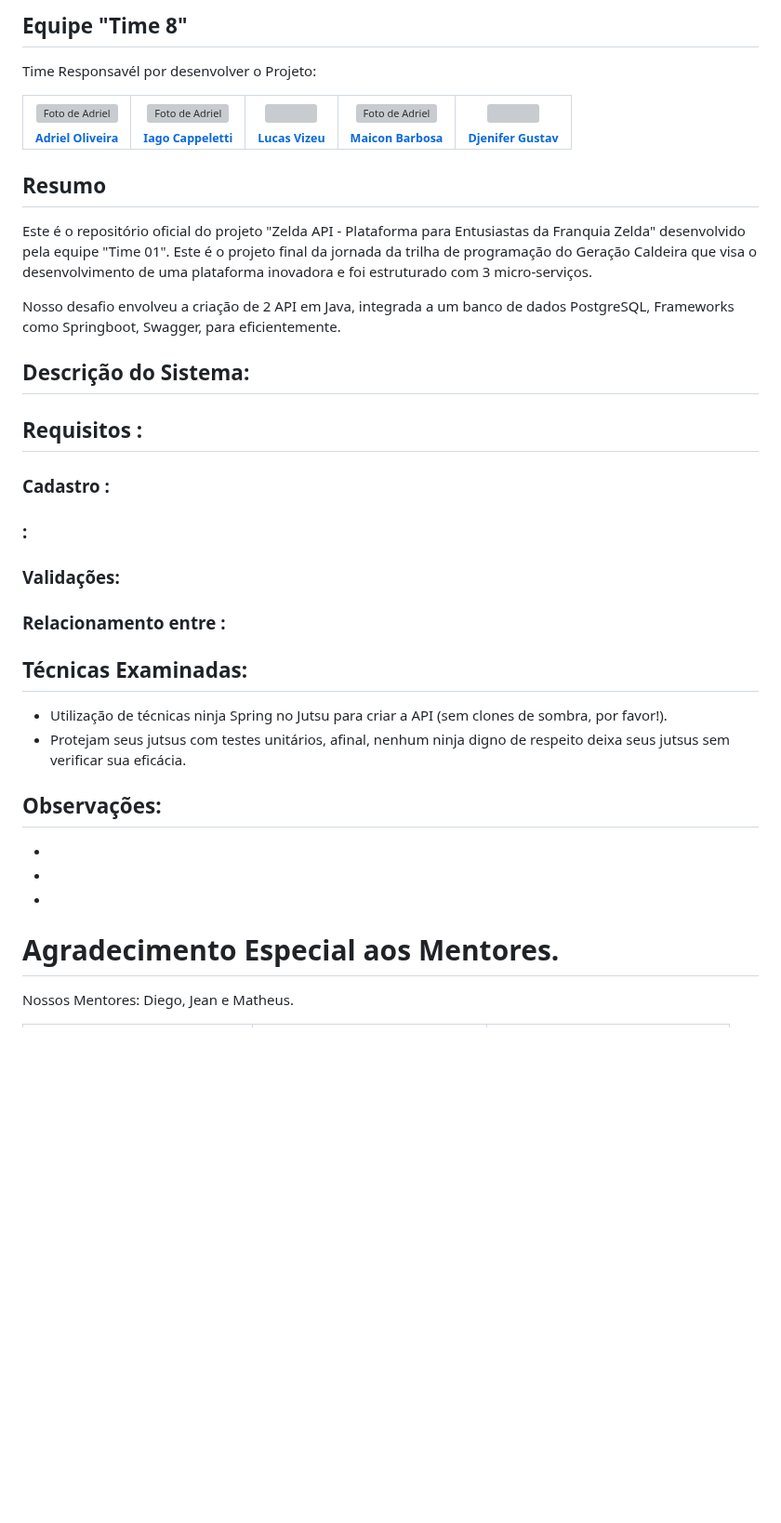
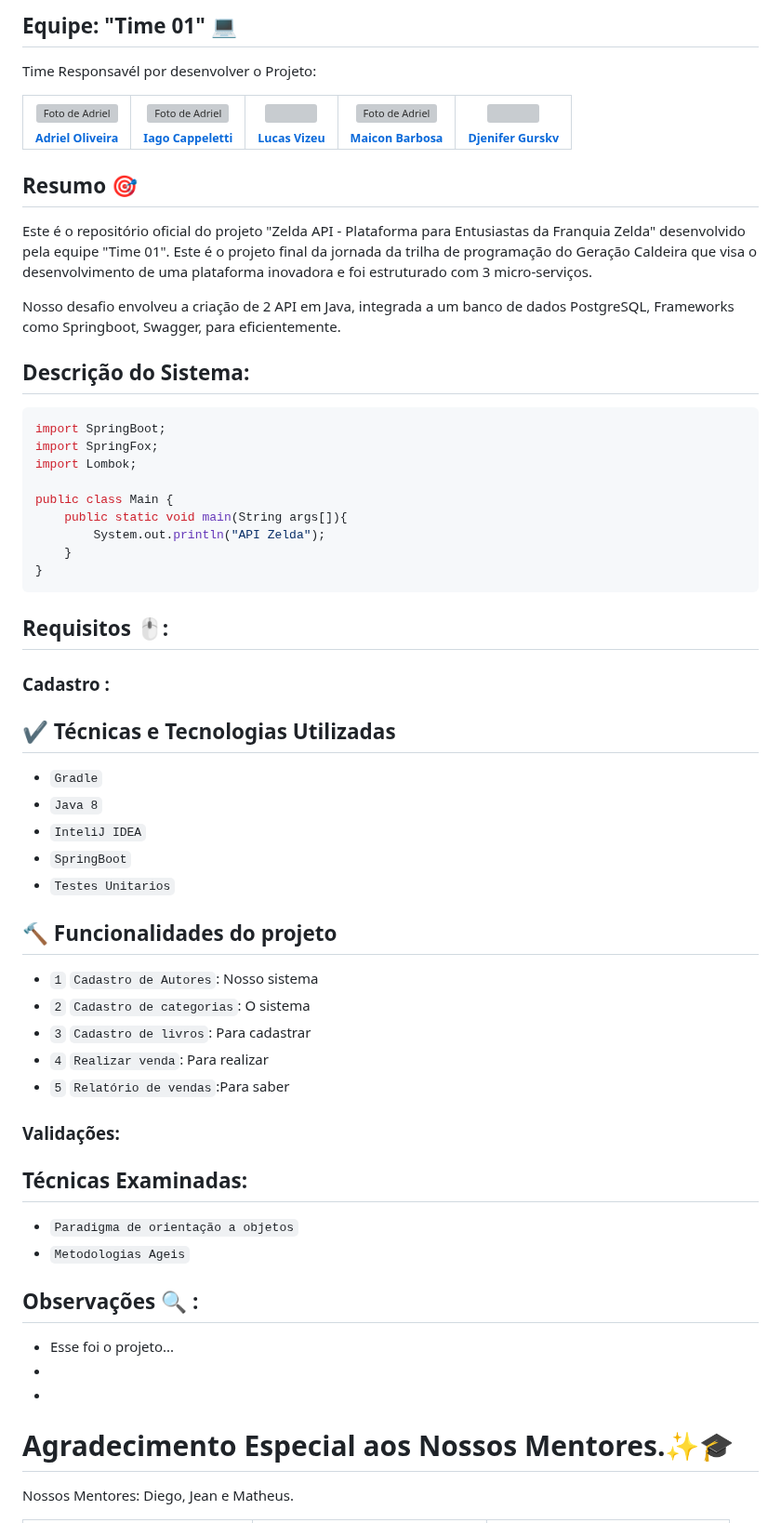
Before and after one commit to AdrielZe/Plataforma-Zelda-API-Caldeira, a Markdown page: README.md, the part around one of its changes. Shown at 93% size. Drawn GitHub-style; blank space fills up the shorter version; grey boxes are pictures that could not be loaded.

Commit message:
Update README.md V2
Colocando todos os campos e efeitos

````diff
--- a/README.md
+++ b/README.md
@@ -11,5 +9,5 @@
 
-## Equipe "Time 8"
+<h2>Equipe: "Time 01" 💻</h2>
 
 
 Time Responsavél por desenvolver o Projeto:
@@ -52,14 +50,14 @@ Time Responsavél por desenvolver o Projeto:
       <a href="#">
         <img src="https://avatars.githubusercontent.com/u/102686979?v=4" width="100px; alt="Djenifer Gustav"/><br>
         <sub>
-          <b>Djenifer Gustav</b>
+          <b>Djenifer Gurskv</b>
         </sub>
       </a>
     </td>
   </tr>
 </table>
 
-## Resumo
+## Resumo 🎯
 
 Este é o repositório oficial do projeto "Zelda API - Plataforma para Entusiastas da Franquia Zelda" desenvolvido pela equipe "Time 01". Este é o projeto final da jornada da trilha de programação do Geração Caldeira que visa o desenvolvimento de uma plataforma inovadora e foi estruturado com 3 micro-serviços.
 
@@ -69,36 +67,55 @@ Nosso desafio envolveu a criação de 2 API em Java, integrada a um banco de dad
 
 ## Descrição do Sistema:
 
+```java
+import SpringBoot;
+import SpringFox;
+import Lombok;
+
+public class Main {
+    public static void main(String args[]){
+        System.out.println("API Zelda");
+    }
+}
+```
+
+## Requisitos 🖱️:
 
 
-## Requisitos :
-
 ### Cadastro :
+## ✔️ Técnicas e Tecnologias Utilizadas
+- ``Gradle``
+- ``Java 8``
+- ``InteliJ IDEA``
+- ``SpringBoot``
+- ``Testes Unitarios``
 
 
+## 🔨 Funcionalidades do projeto
 
-### :
+- `1` `Cadastro de Autores`: Nosso sistema
+- `2` `Cadastro de categorias`: O sistema
+- `3` `Cadastro de livros`: Para cadastrar
+- `4` `Realizar venda`: Para realizar
+- `5` `Relatório de vendas`:Para saber
 
 
 ### Validações:
 
 
-### Relacionamento entre :
-
-
 
 ## Técnicas Examinadas:
 
-- Utilização de técnicas ninja Spring no Jutsu para criar a API (sem clones de sombra, por favor!).
-- Protejam seus jutsus com testes unitários, afinal, nenhum ninja digno de respeito deixa seus jutsus sem verificar sua eficácia.
+- ``Paradigma de orientação a objetos``
+- ``Metodologias Ageis``
 
-## Observações:
+## Observações 🔍 :
 
--
+- Esse foi o projeto...
 -
 -
 
-# Agradecimento Especial aos Mentores.
+# Agradecimento Especial aos Nossos Mentores.✨🎓
 
 Nossos Mentores: Diego, Jean e Matheus.
 
````
Also changed, not shown: other parts of README.md (+7 -8 lines).
